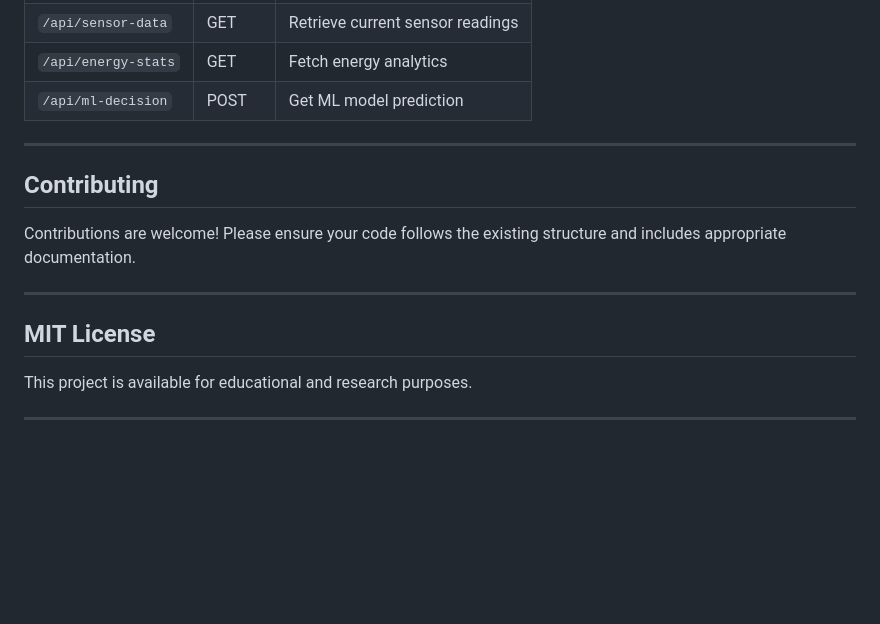
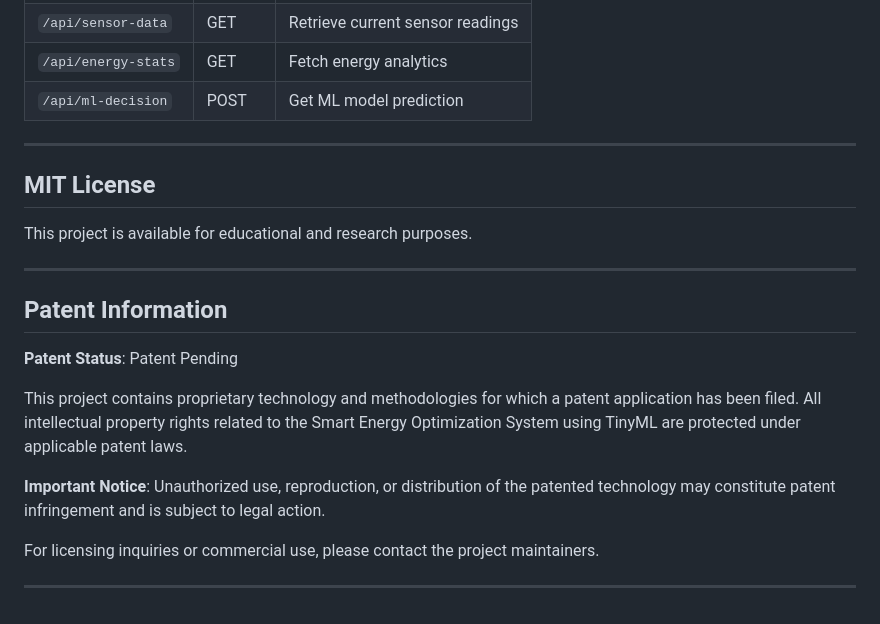
Before and after one commit to ChandanHegde07/Smart-Energy-Optimization-System-using-TinyML, a Markdown page: Readme.md, the part around the change. Drawn GitHub-style; blank space fills up the shorter version.

Commit message:
Updated Readme with Patent Info

```diff
--- a/Readme.md
+++ b/Readme.md
@@ -135,14 +135,20 @@ Run the system without physical hardware using built-in sensor simulation for te
 
 ---
 
-## Contributing
-
-Contributions are welcome! Please ensure your code follows the existing structure and includes appropriate documentation.
-
----
-
 ## MIT License
 
 This project is available for educational and research purposes.
 
 ---
+
+## Patent Information
+
+**Patent Status**: Patent Pending
+
+This project contains proprietary technology and methodologies for which a patent application has been filed. All intellectual property rights related to the Smart Energy Optimization System using TinyML are protected under applicable patent laws.
+
+**Important Notice**: Unauthorized use, reproduction, or distribution of the patented technology may constitute patent infringement and is subject to legal action.
+
+For licensing inquiries or commercial use, please contact the project maintainers.
+
+---
```
